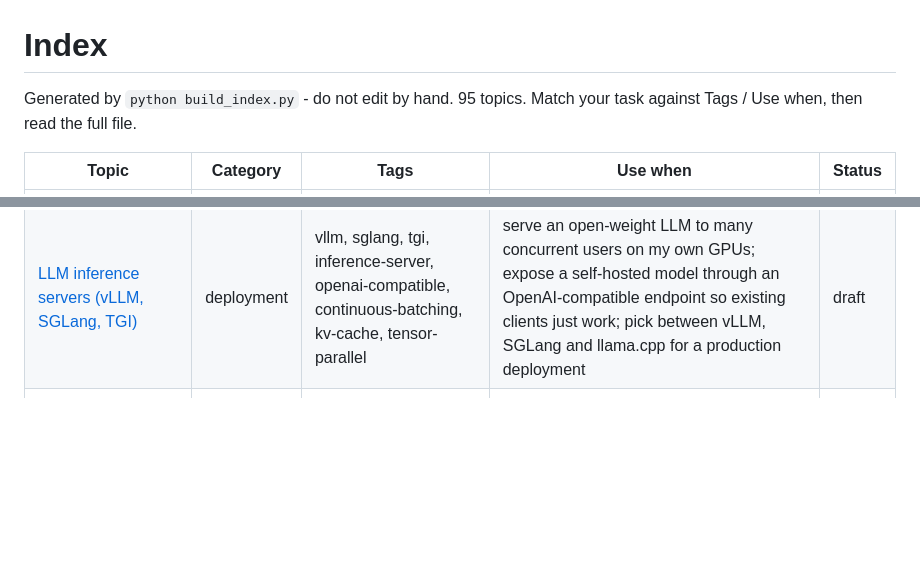
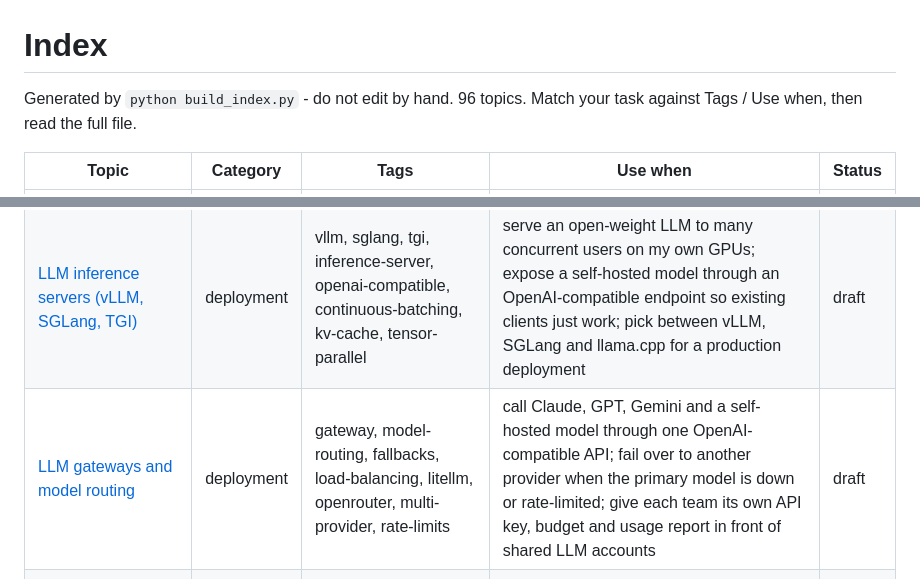
Before and after one commit to faheemkhaskheli9/AI-Knowledge-Base, a Markdown page: INDEX.md, 2 parts joined by grey strips. Rendered like a GitHub page; blank space fills up the shorter version.

```diff
--- a/INDEX.md
+++ b/INDEX.md
@@ -1,7 +1,7 @@
 # Index
 
 Generated by `python build_index.py` - do not edit by hand.
-95 topics. Match your task against Tags / Use when, then read the full file.
+96 topics. Match your task against Tags / Use when, then read the full file.
 
 | Topic | Category | Tags | Use when | Status |
 |---|---|---|---|---|
@@ -31,6 +31,7 @@ Generated by `python build_index.py` - do not edit by hand.
 | [Edge and on-device inference (ONNX, TensorRT, Core ML, mobile)](deployment/edge-on-device.md) | deployment | edge, on-device, onnx, onnxruntime, tensorrt, coreml, tflite, mobile, jetson | run an image model on a phone or camera without sending data to the cloud; export a PyTorch model to ONNX and speed it up with ONNX Runtime; deploy a detector on an NVIDIA Jetson or similar edge box | draft |
 | [GPU cloud options (hyperscalers, GPU clouds, serverless)](deployment/gpu-cloud-options.md) | deployment | gpu-cloud, aws, azure, gcp, serverless-inference, spot, runpod, modal, capacity | rent a GPU for a few hours to fine-tune a model; choose between AWS/Azure/GCP, a specialist GPU cloud and a hosted open-model API; deploy a model that scales to zero when idle | draft |
 | [LLM inference servers (vLLM, SGLang, TGI)](deployment/inference-servers-vllm.md) | deployment | vllm, sglang, tgi, inference-server, openai-compatible, continuous-batching, kv-cache, tensor-parallel | serve an open-weight LLM to many concurrent users on my own GPUs; expose a self-hosted model through an OpenAI-compatible endpoint so existing clients just work; pick between vLLM, SGLang and llama.cpp for a production deployment | draft |
+| [LLM gateways and model routing](deployment/llm-gateways-and-routing.md) | deployment | gateway, model-routing, fallbacks, load-balancing, litellm, openrouter, multi-provider, rate-limits | call Claude, GPT, Gemini and a self-hosted model through one OpenAI-compatible API; fail over to another provider when the primary model is down or rate-limited; give each team its own API key, budget and usage report in front of shared LLM accounts | draft |
 | [LLM observability (tracing, logging, Langfuse, OpenTelemetry)](deployment/llm-observability.md) | deployment | observability, tracing, logging, langfuse, opentelemetry, evals, monitoring | see every prompt, tool call and token count for requests in my LLM app; debug why an agent gave a bad answer in production; track cost, latency and error rate per feature or user | draft |
 | [MLOps and LLMOps lifecycle](deployment/mlops-lifecycle.md) | deployment | mlops, llmops, ci-cd, model-registry, monitoring, drift, versioning, reproducibility | take a notebook model or prompt chain to a reliable production service; set up versioning, CI and rollback for models and prompts; detect data drift or quality decay after launch | draft |
 | [Serving LLM apps with FastAPI](deployment/serving-with-fastapi.md) | deployment | fastapi, streaming, sse, async, rate-limiting, uvicorn, backpressure | wrap an LLM or RAG pipeline in an HTTP API with token streaming; stop one user from exhausting my LLM budget with rate limits and concurrency caps; build a chat backend for a web or mobile app that streams answers | draft |
```
Also changed, not shown: deployment/cost-and-latency.md (+1 -0 lines), deployment/llm-gateways-and-routing.md (added, +130 -0 lines).
